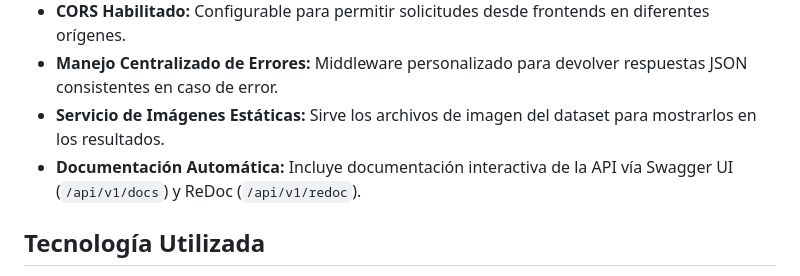
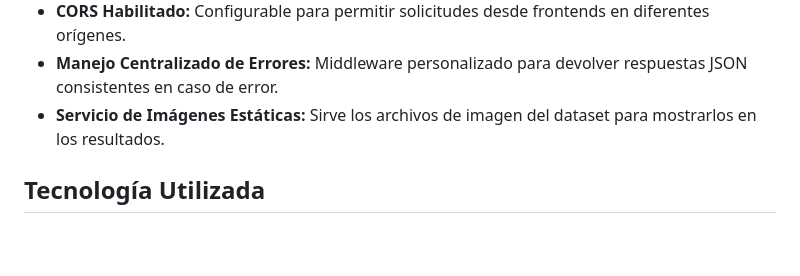
Before and after one commit to jesusjsg/image-similarity-search, a Markdown page: README.md, the part around the change. Rendered like a GitHub page; blank space fills up the shorter version.

Commit message:
docs: remove mention of automatic documentation from README

```diff
--- a/README.md
+++ b/README.md
@@ -13,7 +13,6 @@ Esta es una API REST construida con **FastAPI** que permite a los usuarios subir
 * **CORS Habilitado:** Configurable para permitir solicitudes desde frontends en diferentes orígenes.
 * **Manejo Centralizado de Errores:** Middleware personalizado para devolver respuestas JSON consistentes en caso de error.
 * **Servicio de Imágenes Estáticas:** Sirve los archivos de imagen del dataset para mostrarlos en los resultados.
-* **Documentación Automática:** Incluye documentación interactiva de la API vía Swagger UI (`/api/v1/docs`) y ReDoc (`/api/v1/redoc`).
 
 ## Tecnología Utilizada
 
```
